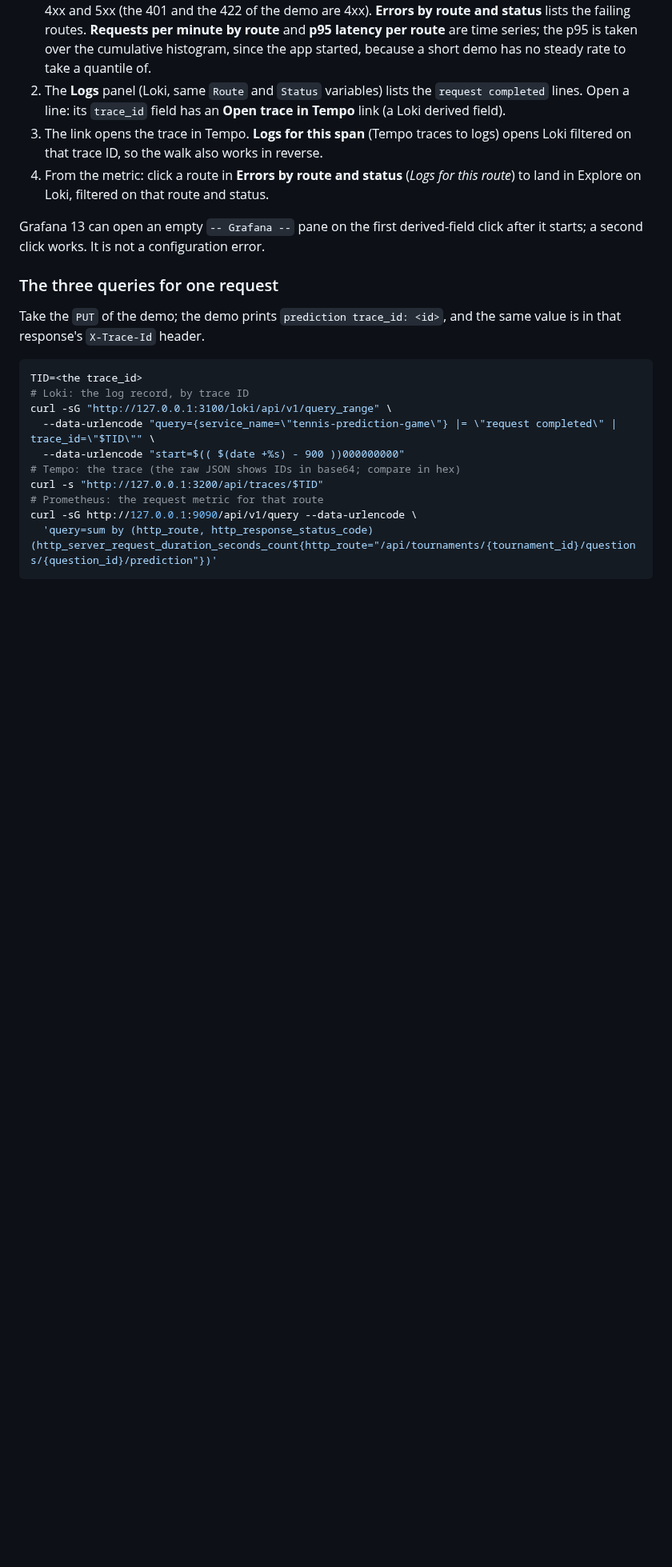
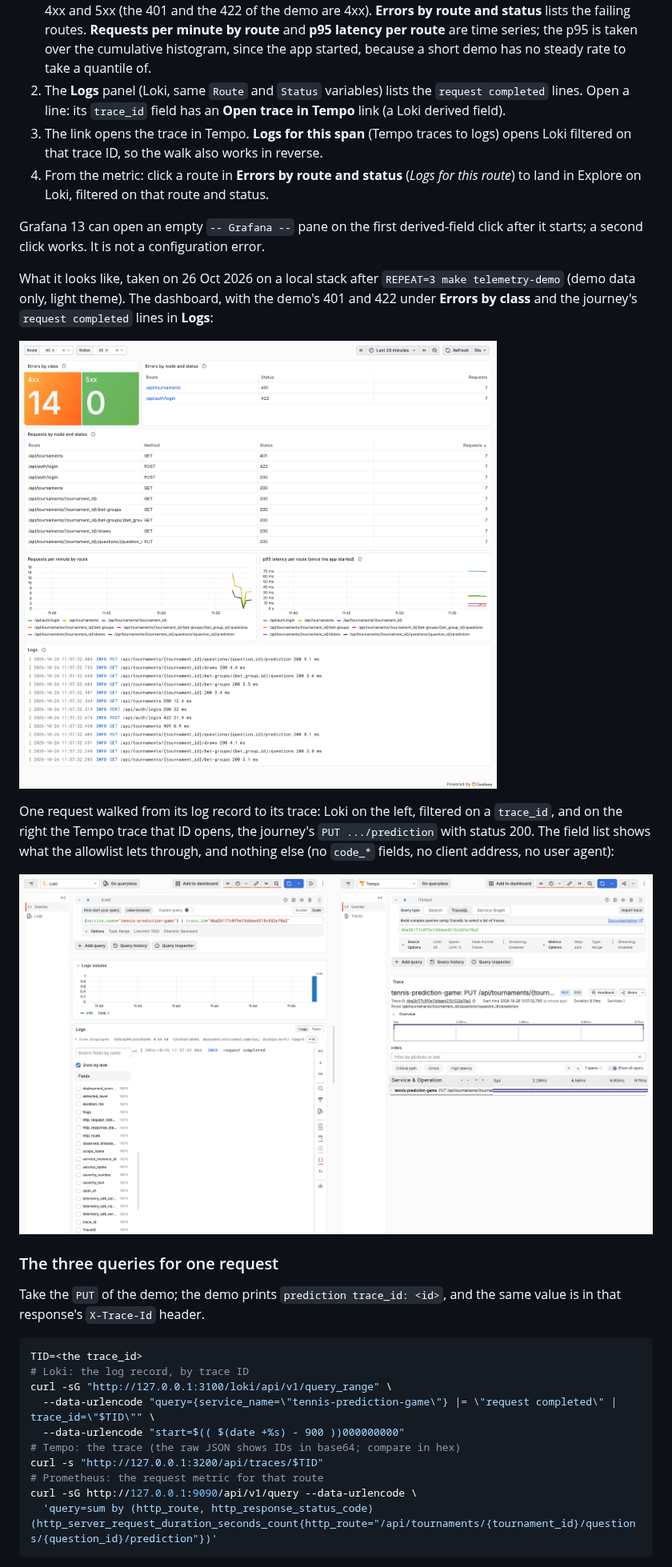
Before and after one commit to kairosworks-dev/tennis-prediction-game, a Markdown page: docs/observability.md, the part around the change. Shown at 80% size. GitHub-like rendering; pictures changed too: docs/images/observability-dashboard.png (added), docs/images/observability-log-to-trace.png (added); blank space fills up the shorter version.

Commit message:
docs: two Grafana screenshots of the observability walk (#56)
The Place a prediction dashboard after the demo, and one request's log
record beside the trace its trace_id opens. Taken on a local stack on
demo data; they replace the need to start the stack to see the result.

Co-Authored-By: Claude Opus 5.5 <noreply@anthropic.com>

```diff
--- a/docs/observability.md
+++ b/docs/observability.md
@@ -189,6 +189,21 @@ Open the dashboard **Place a prediction** (Dashboards; it is provisioned from
 Grafana 13 can open an empty `-- Grafana --` pane on the first derived-field
 click after it starts; a second click works. It is not a configuration error.
 
+What it looks like, taken on 26 Oct 2026 on a local stack after
+`REPEAT=3 make telemetry-demo` (demo data only, light theme). The dashboard,
+with the demo's 401 and 422 under **Errors by class** and the journey's
+`request completed` lines in **Logs**:
+
+![The Place a prediction dashboard after the demo](images/observability-dashboard.png)
+
+One request walked from its log record to its trace: Loki on the left,
+filtered on a `trace_id`, and on the right the Tempo trace that ID opens, the
+journey's `PUT .../prediction` with status 200. The field list shows what the
+allowlist lets through, and nothing else (no `code_*` fields, no client
+address, no user agent):
+
+![A log record and its trace, side by side](images/observability-log-to-trace.png)
+
 ### The three queries for one request
 
 Take the `PUT` of the demo; the demo prints `prediction trace_id: <id>`, and the
```
